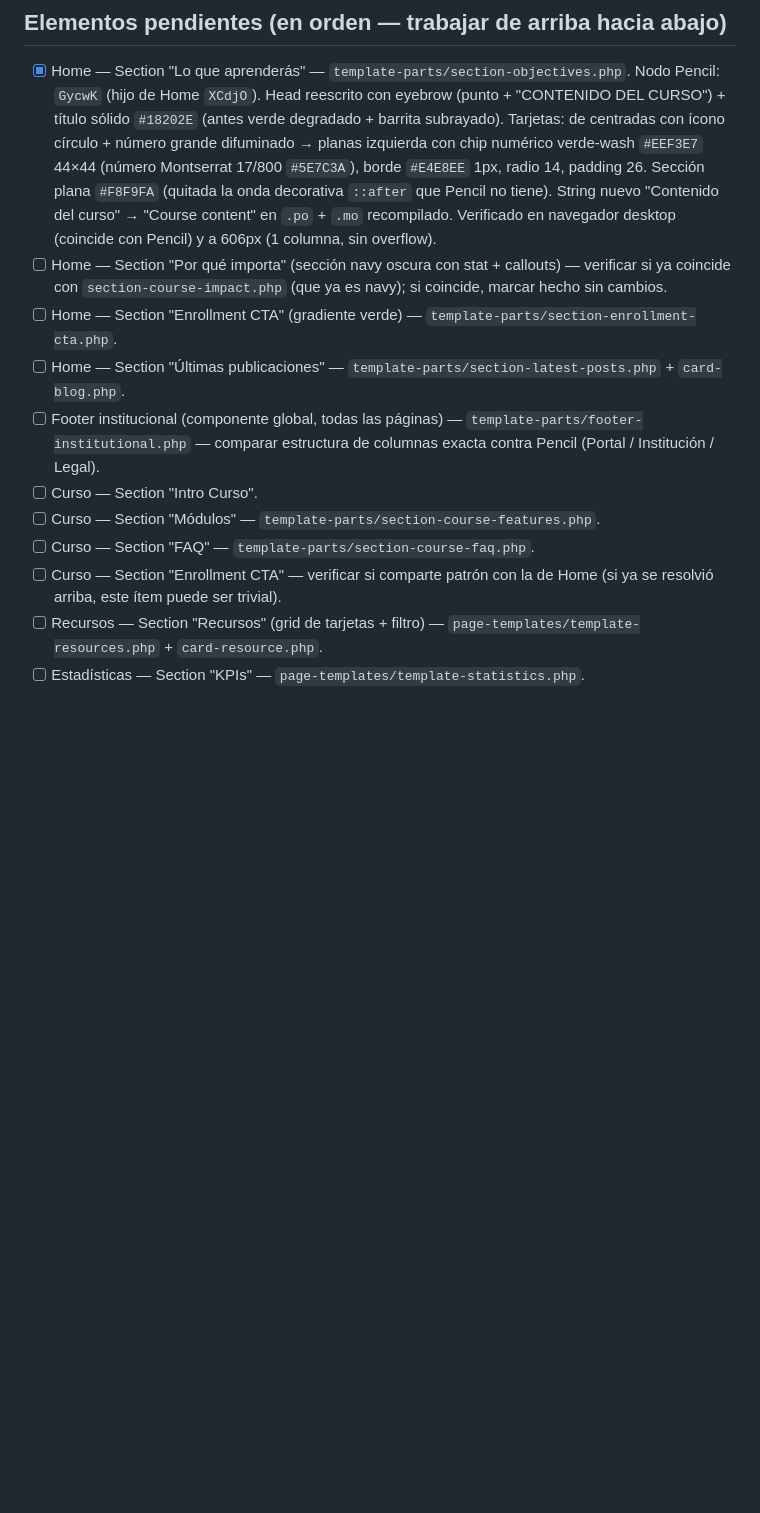
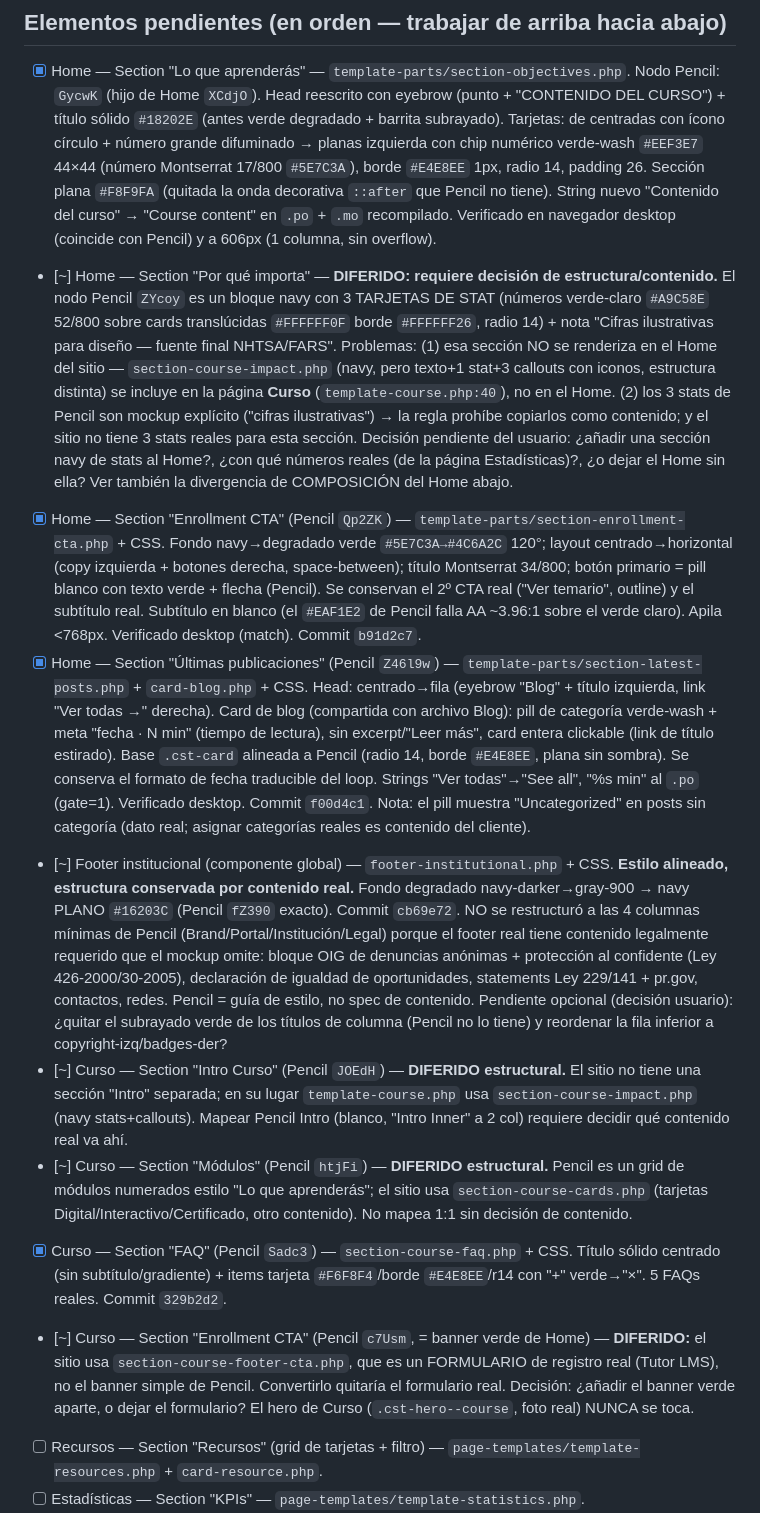
Before and after one commit to ericmperez/cstcannabis, a Markdown page: docs/pencil-conversion-progress.md, the part around one of its changes. Rendered like a GitHub page; blank space fills up the shorter version.

Commit message:
Update Pencil-conversion tracker: 7 sections done + deferrals
Marks done: Lo que aprenderás, Enrollment CTA, Últimas publicaciones +
blog card, footer navy, Curso FAQ, Sobre nosotros Valores, and the global
solid-heading change. Documents deferred structural/content divergences
(Por qué importa stats, Home/Curso composition, Misión image, Curso
enrollment form) and the bilingual root cause (Polylang unconfigured).

Co-Authored-By: Claude Opus 4.8 (1M context) <noreply@anthropic.com>
Claude-Session: https://claude.ai/code/session_01BSWaodUxuNDe5N8HrMpEjC

```diff
--- a/docs/pencil-conversion-progress.md
+++ b/docs/pencil-conversion-progress.md
@@ -118,21 +118,67 @@ Este archivo es la única fuente de continuidad. Léelo completo antes de hacer
       `::after` que Pencil no tiene). String nuevo "Contenido del curso" →
       "Course content" en `.po` + `.mo` recompilado. Verificado en navegador
       desktop (coincide con Pencil) y a 606px (1 columna, sin overflow).
-- [ ] Home — Section "Por qué importa" (sección navy oscura con stat + callouts) —
-      verificar si ya coincide con `section-course-impact.php` (que ya es navy);
-      si coincide, marcar hecho sin cambios.
-- [ ] Home — Section "Enrollment CTA" (gradiente verde) —
-      `template-parts/section-enrollment-cta.php`.
-- [ ] Home — Section "Últimas publicaciones" —
-      `template-parts/section-latest-posts.php` + `card-blog.php`.
-- [ ] Footer institucional (componente global, todas las páginas) —
-      `template-parts/footer-institutional.php` — comparar estructura de columnas
-      exacta contra Pencil (Portal / Institución / Legal).
-- [ ] Curso — Section "Intro Curso".
-- [ ] Curso — Section "Módulos" — `template-parts/section-course-features.php`.
-- [ ] Curso — Section "FAQ" — `template-parts/section-course-faq.php`.
-- [ ] Curso — Section "Enrollment CTA" — verificar si comparte patrón con la de
-      Home (si ya se resolvió arriba, este ítem puede ser trivial).
+- [~] Home — Section "Por qué importa" — **DIFERIDO: requiere decisión de
+      estructura/contenido.** El nodo Pencil `ZYcoy` es un bloque navy con 3
+      TARJETAS DE STAT (números verde-claro `#A9C58E` 52/800 sobre cards
+      translúcidas `#FFFFFF0F` borde `#FFFFFF26`, radio 14) + nota "Cifras
+      ilustrativas para diseño — fuente final NHTSA/FARS". Problemas:
+      (1) esa sección NO se renderiza en el Home del sitio — `section-course-impact.php`
+      (navy, pero texto+1 stat+3 callouts con iconos, estructura distinta) se
+      incluye en la página **Curso** (`template-course.php:40`), no en el Home.
+      (2) los 3 stats de Pencil son mockup explícito ("cifras ilustrativas") →
+      la regla prohíbe copiarlos como contenido; y el sitio no tiene 3 stats
+      reales para esta sección. Decisión pendiente del usuario: ¿añadir una
+      sección navy de stats al Home?, ¿con qué números reales (de la página
+      Estadísticas)?, ¿o dejar el Home sin ella? Ver también la divergencia de
+      COMPOSICIÓN del Home abajo.
+- [x] Home — Section "Enrollment CTA" (Pencil `Qp2ZK`) —
+      `template-parts/section-enrollment-cta.php` + CSS. Fondo navy→degradado
+      verde `#5E7C3A→#4C6A2C` 120°; layout centrado→horizontal (copy izquierda +
+      botones derecha, space-between); título Montserrat 34/800; botón primario =
+      pill blanco con texto verde + flecha (Pencil). Se conservan el 2º CTA real
+      ("Ver temario", outline) y el subtítulo real. Subtítulo en blanco (el
+      `#EAF1E2` de Pencil falla AA ~3.96:1 sobre el verde claro). Apila <768px.
+      Verificado desktop (match). Commit `b91d2c7`.
+- [x] Home — Section "Últimas publicaciones" (Pencil `Z46l9w`) —
+      `template-parts/section-latest-posts.php` + `card-blog.php` + CSS. Head:
+      centrado→fila (eyebrow "Blog" + título izquierda, link "Ver todas →"
+      derecha). Card de blog (compartida con archivo Blog): pill de categoría
+      verde-wash + meta "fecha · N min" (tiempo de lectura), sin excerpt/"Leer
+      más", card entera clickable (link de título estirado). Base `.cst-card`
+      alineada a Pencil (radio 14, borde `#E4E8EE`, plana sin sombra). Se
+      conserva el formato de fecha traducible del loop. Strings "Ver todas"→"See
+      all", "%s min" al `.po` (gate=1). Verificado desktop. Commit `f00d4c1`.
+      Nota: el pill muestra "Uncategorized" en posts sin categoría (dato real;
+      asignar categorías reales es contenido del cliente).
+- [~] Footer institucional (componente global) — `footer-institutional.php` +
+      CSS. **Estilo alineado, estructura conservada por contenido real.** Fondo
+      degradado navy-darker→gray-900 → navy PLANO `#16203C` (Pencil `fZ390`
+      exacto). Commit `cb69e72`. NO se restructuró a las 4 columnas mínimas de
+      Pencil (Brand/Portal/Institución/Legal) porque el footer real tiene
+      contenido legalmente requerido que el mockup omite: bloque OIG de denuncias
+      anónimas + protección al confidente (Ley 426-2000/30-2005), declaración de
+      igualdad de oportunidades, statements Ley 229/141 + pr.gov, contactos,
+      redes. Pencil = guía de estilo, no spec de contenido. Pendiente opcional
+      (decisión usuario): ¿quitar el subrayado verde de los títulos de columna
+      (Pencil no lo tiene) y reordenar la fila inferior a copyright-izq/badges-der?
+- [~] Curso — Section "Intro Curso" (Pencil `JOEdH`) — **DIFERIDO estructural.**
+      El sitio no tiene una sección "Intro" separada; en su lugar `template-course.php`
+      usa `section-course-impact.php` (navy stats+callouts). Mapear Pencil Intro
+      (blanco, "Intro Inner" a 2 col) requiere decidir qué contenido real va ahí.
+- [~] Curso — Section "Módulos" (Pencil `htjFi`) — **DIFERIDO estructural.** Pencil
+      es un grid de módulos numerados estilo "Lo que aprenderás"; el sitio usa
+      `section-course-cards.php` (tarjetas Digital/Interactivo/Certificado, otro
+      contenido). No mapea 1:1 sin decisión de contenido.
+- [x] Curso — Section "FAQ" (Pencil `Sadc3`) — `section-course-faq.php` + CSS.
+      Título sólido centrado (sin subtítulo/gradiente) + items tarjeta
+      `#F6F8F4`/borde `#E4E8EE`/r14 con "+" verde→"×". 5 FAQs reales. Commit `329b2d2`.
+- [~] Curso — Section "Enrollment CTA" (Pencil `c7Usm`, = banner verde de Home) —
+      **DIFERIDO:** el sitio usa `section-course-footer-cta.php`, que es un
+      FORMULARIO de registro real (Tutor LMS), no el banner simple de Pencil.
+      Convertirlo quitaría el formulario real. Decisión: ¿añadir el banner verde
+      aparte, o dejar el formulario? El hero de Curso (`.cst-hero--course`, foto
+      real) NUNCA se toca.
 - [ ] Recursos — Section "Recursos" (grid de tarjetas + filtro) —
       `page-templates/template-resources.php` + `card-resource.php`.
 - [ ] Estadísticas — Section "KPIs" — `page-templates/template-statistics.php`.
```
Also changed, not shown: other parts of docs/pencil-conversion-progress.md (+16 -2 lines).
